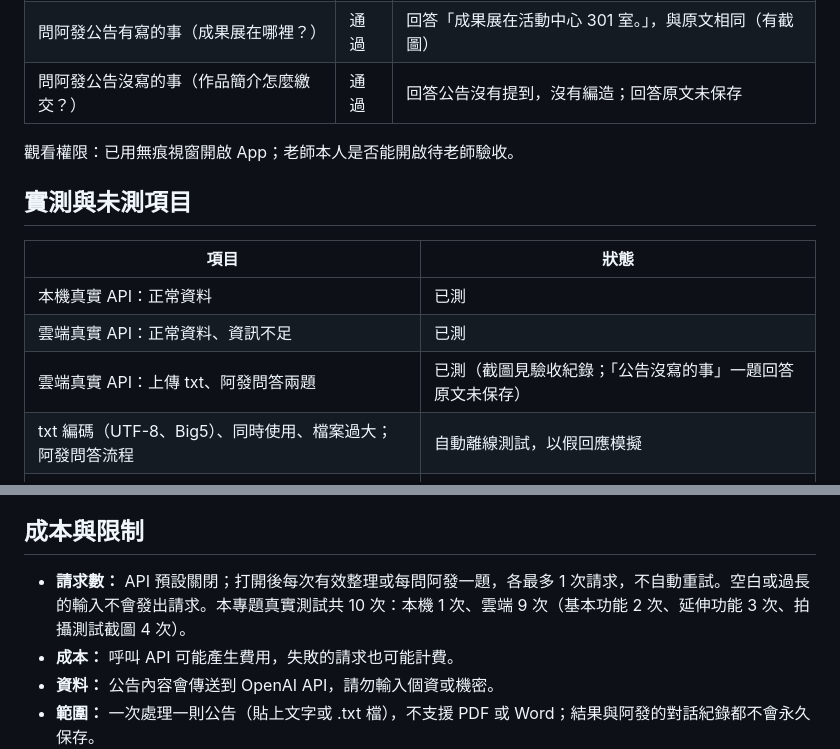
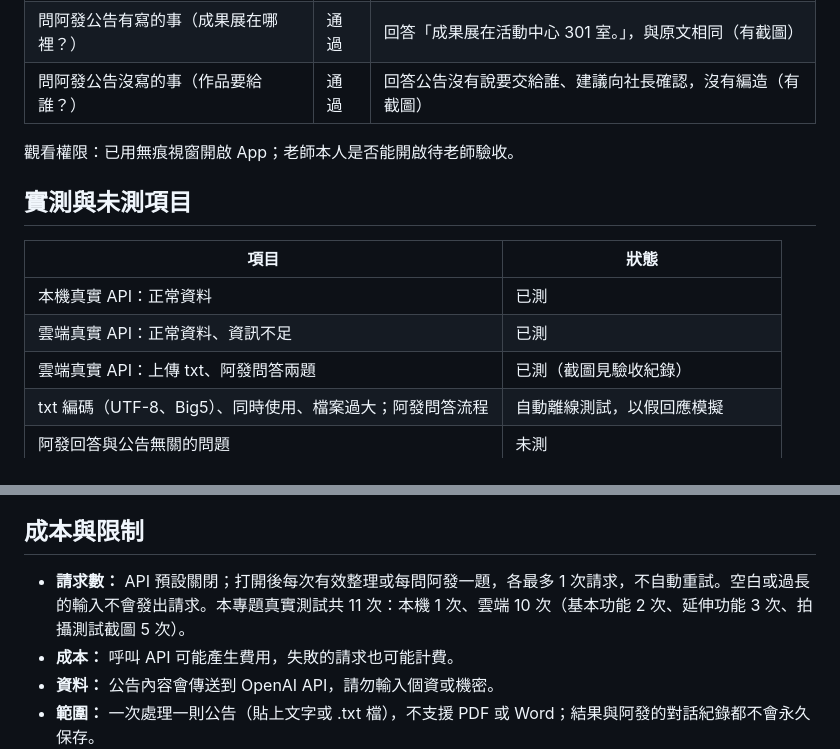
Before and after one commit to Lin10150409/115-1-genAI-App, a Markdown page: Midterm Mini-Project/README.md, 2 parts joined by grey strips. GitHub-like rendering.

```diff
--- a/Midterm Mini-Project/README.md
+++ b/Midterm Mini-Project/README.md
@@ -104,7 +104,7 @@ OPENAI_MODEL=gpt-5.4-mini
 |---|---|---|
 | 上傳 txt 整理公告 | 成功 | 結果與貼上文字的正常資料幾乎相同，待辦與期限都能對應原文 |
 | 問阿發公告有寫的事（成果展在哪裡？） | 通過 | 回答「成果展在活動中心 301 室。」，與原文相同（有截圖） |
-| 問阿發公告沒寫的事（作品簡介怎麼繳交？） | 通過 | 回答公告沒有提到，沒有編造；回答原文未保存 |
+| 問阿發公告沒寫的事（作品要給誰？） | 通過 | 回答公告沒有說要交給誰、建議向社長確認，沒有編造（有截圖） |
 
 觀看權限：已用無痕視窗開啟 App；老師本人是否能開啟待老師驗收。
 
@@ -114,7 +114,7 @@ OPENAI_MODEL=gpt-5.4-mini
 |---|---|
 | 本機真實 API：正常資料 | 已測 |
 | 雲端真實 API：正常資料、資訊不足 | 已測 |
-| 雲端真實 API：上傳 txt、阿發問答兩題 | 已測（截圖見驗收紀錄；「公告沒寫的事」一題回答原文未保存） |
+| 雲端真實 API：上傳 txt、阿發問答兩題 | 已測（截圖見驗收紀錄） |
 | txt 編碼（UTF-8、Big5）、同時使用、檔案過大；阿發問答流程 | 自動離線測試，以假回應模擬 |
 | 阿發回答與公告無關的問題 | 未測 |
 | 空白、過長、缺金鑰 | 自動離線測試，未發出請求 |
@@ -129,7 +129,7 @@ OPENAI_MODEL=gpt-5.4-mini
 
 ## 成本與限制
 
-- **請求數：** API 預設關閉；打開後每次有效整理或每問阿發一題，各最多 1 次請求，不自動重試。空白或過長的輸入不會發出請求。本專題真實測試共 10 次：本機 1 次、雲端 9 次（基本功能 2 次、延伸功能 3 次、拍攝測試截圖 4 次）。
+- **請求數：** API 預設關閉；打開後每次有效整理或每問阿發一題，各最多 1 次請求，不自動重試。空白或過長的輸入不會發出請求。本專題真實測試共 11 次：本機 1 次、雲端 10 次（基本功能 2 次、延伸功能 3 次、拍攝測試截圖 5 次）。
 - **成本：** 呼叫 API 可能產生費用，失敗的請求也可能計費。
 - **資料：** 公告內容會傳送到 OpenAI API，請勿輸入個資或機密。
 - **範圍：** 一次處理一則公告（貼上文字或 .txt 檔），不支援 PDF 或 Word；結果與阿發的對話紀錄都不會永久保存。
```
Also changed, not shown: Midterm Mini-Project/第08週_課堂簡化版_專題設計與驗收紀錄.md (+8 -3 lines), Midterm Mini-Project/images/06_afa_no_info.png (added).
